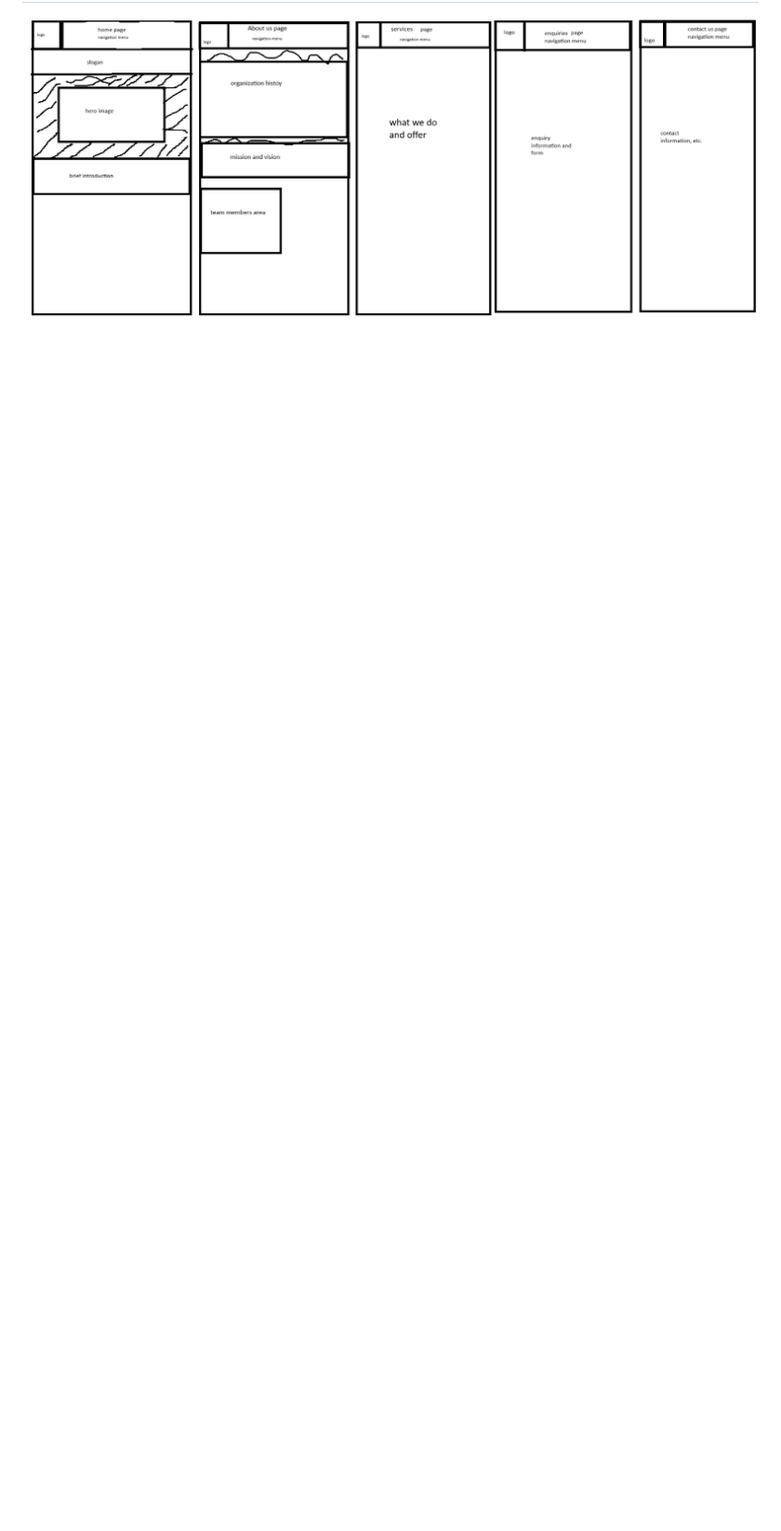
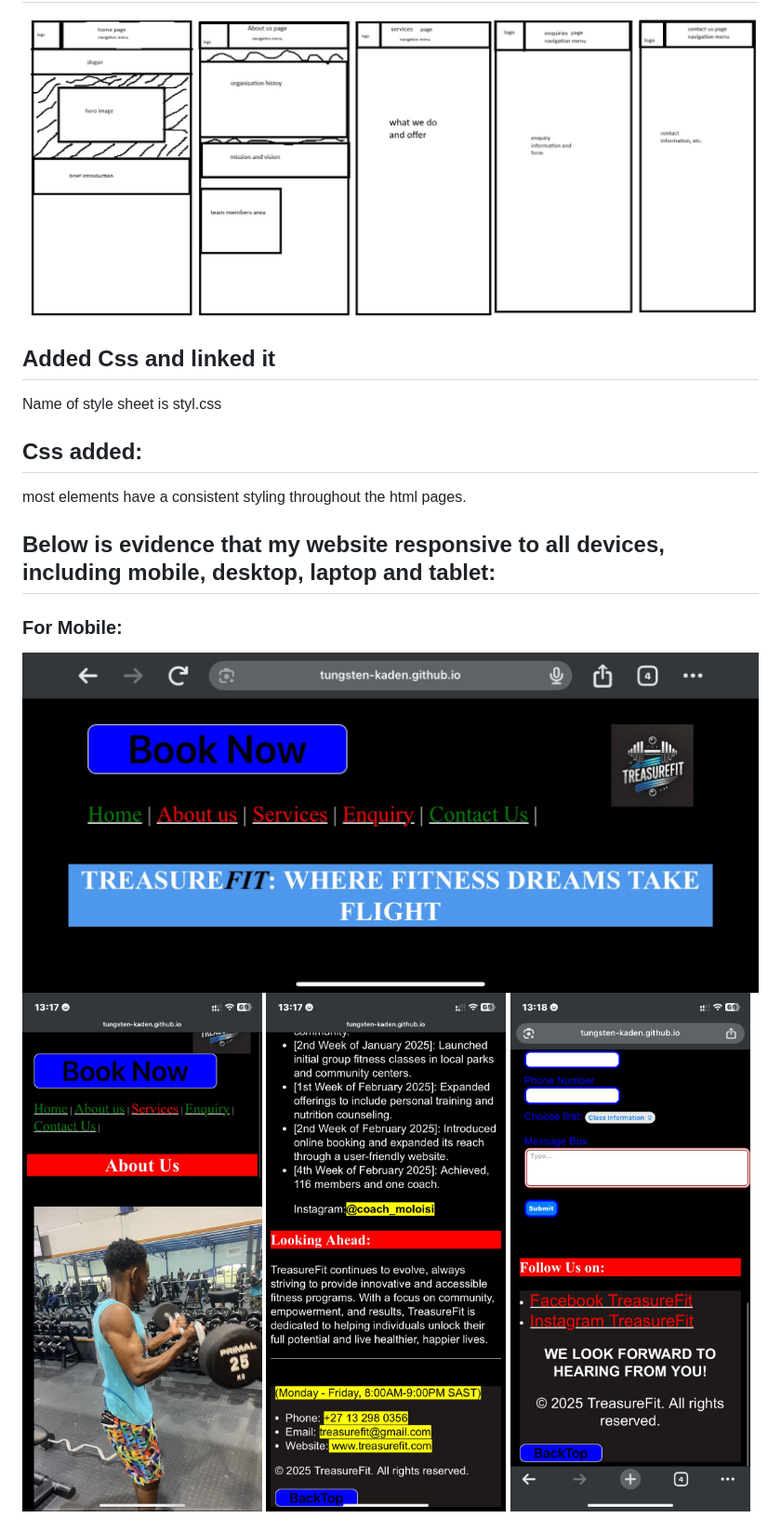
Before and after one commit to Tungsten-kaden/TreasureFit, a Markdown page: README.md, the part around the change printed below. Shown: that part at 93% size. GitHub-like rendering; blank space fills up the shorter version.

```diff
--- a/README.md
+++ b/README.md
@@ -18 +20,15 @@
 ![Alt text](sitemap-1.jpg)
+
+## Added Css and linked it
+Name of style sheet is styl.css
+
+## Css added:
+most elements have a consistent styling throughout the html pages.
+
+## Below is evidence that my website responsive to all devices, including mobile, desktop, laptop and tablet:
+### For Mobile:
+![Alt text](images/wimage1.jpg)
+![Alt text](images/wpic2.jpg)
+![Alt text](images/wpic3.jpg)
+![Alt text](images/wpic4.jpg)
+
```
Also changed, not shown: other parts of README.md (+11 -6 lines), images/img5.jpg (added), images/img6.jpg (added), 2 other files.
